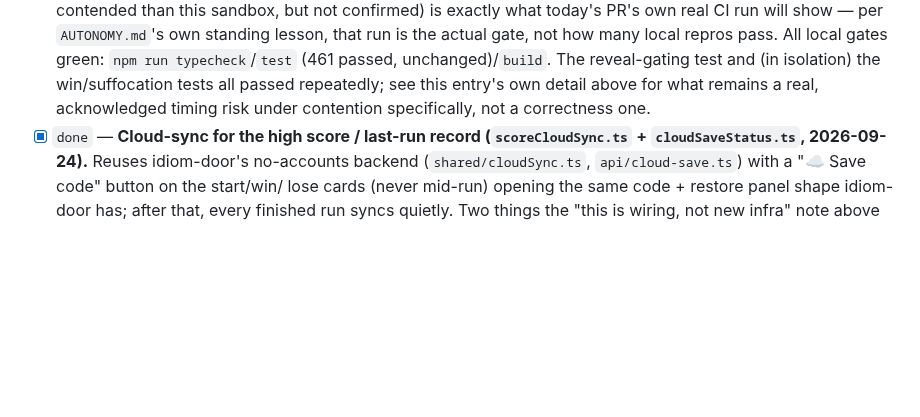
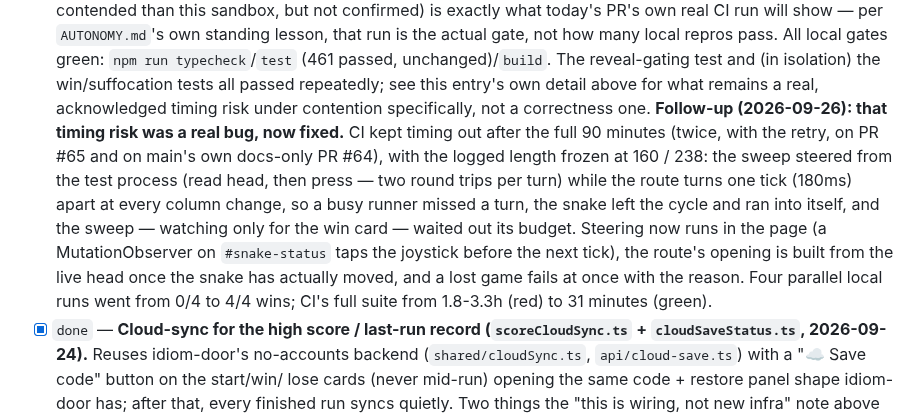
Before and after one commit to deatheroai/chengyu-dao, a Markdown page: BACKLOG.md, the part around the change. Drawn GitHub-style; blank space fills up the shorter version.

Commit message:
Record the win-sweep CI timeout root cause and fix in BACKLOG.md
Co-Authored-By: Claude Opus 5.5 <noreply@anthropic.com>
Claude-Session: https://claude.ai/code/session_01Q9nM5C87MNWhLuVLbFAWrB

```diff
--- a/BACKLOG.md
+++ b/BACKLOG.md
@@ -1837,6 +1837,20 @@ other mechanic in this repo.
       win/suffocation tests all passed repeatedly; see this entry's own
       detail above for what remains a real, acknowledged timing risk
       under contention specifically, not a correctness one.
+      **Follow-up (2026-09-26): that timing risk was a real bug, now
+      fixed.** CI kept timing out after the full 90 minutes (twice, with
+      the retry, on PR #65 and on main's own docs-only PR #64), with the
+      logged length frozen at 160 / 238: the sweep steered from the test
+      process (read head, then press — two round trips per turn) while
+      the route turns one tick (180ms) apart at every column change, so a
+      busy runner missed a turn, the snake left the cycle and ran into
+      itself, and the sweep — watching only for the win card — waited out
+      its budget. Steering now runs in the page (a MutationObserver on
+      `#snake-status` taps the joystick before the next tick), the route's
+      opening is built from the live head once the snake has actually
+      moved, and a lost game fails at once with the reason. Four parallel
+      local runs went from 0/4 to 4/4 wins; CI's full suite from 1.8-3.3h
+      (red) to 31 minutes (green).
 - [x] `done` — **Cloud-sync for the high score / last-run record
       (`scoreCloudSync.ts` + `cloudSaveStatus.ts`, 2026-09-24).** Reuses
       idiom-door's no-accounts backend (`shared/cloudSync.ts`,
```
